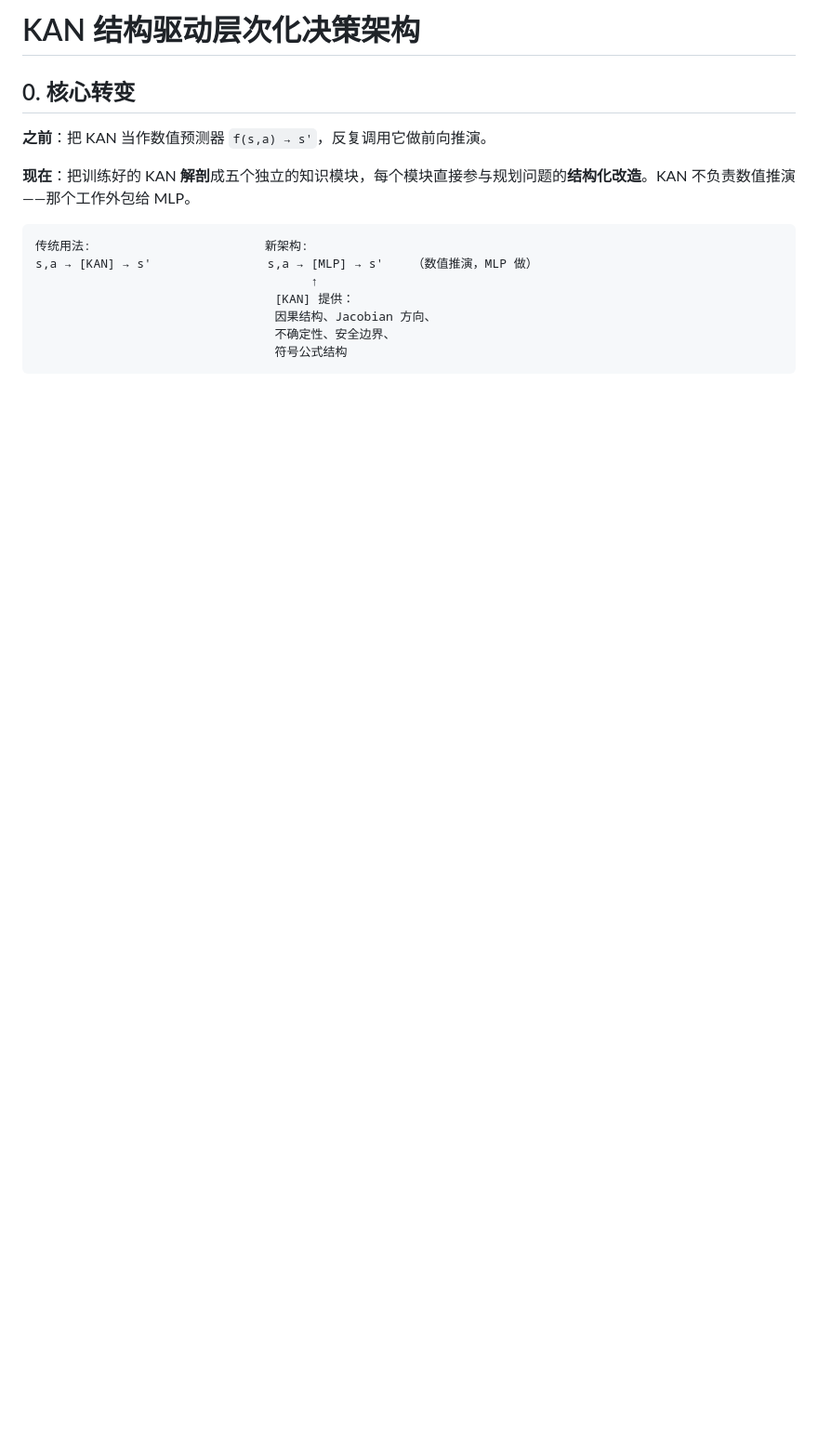
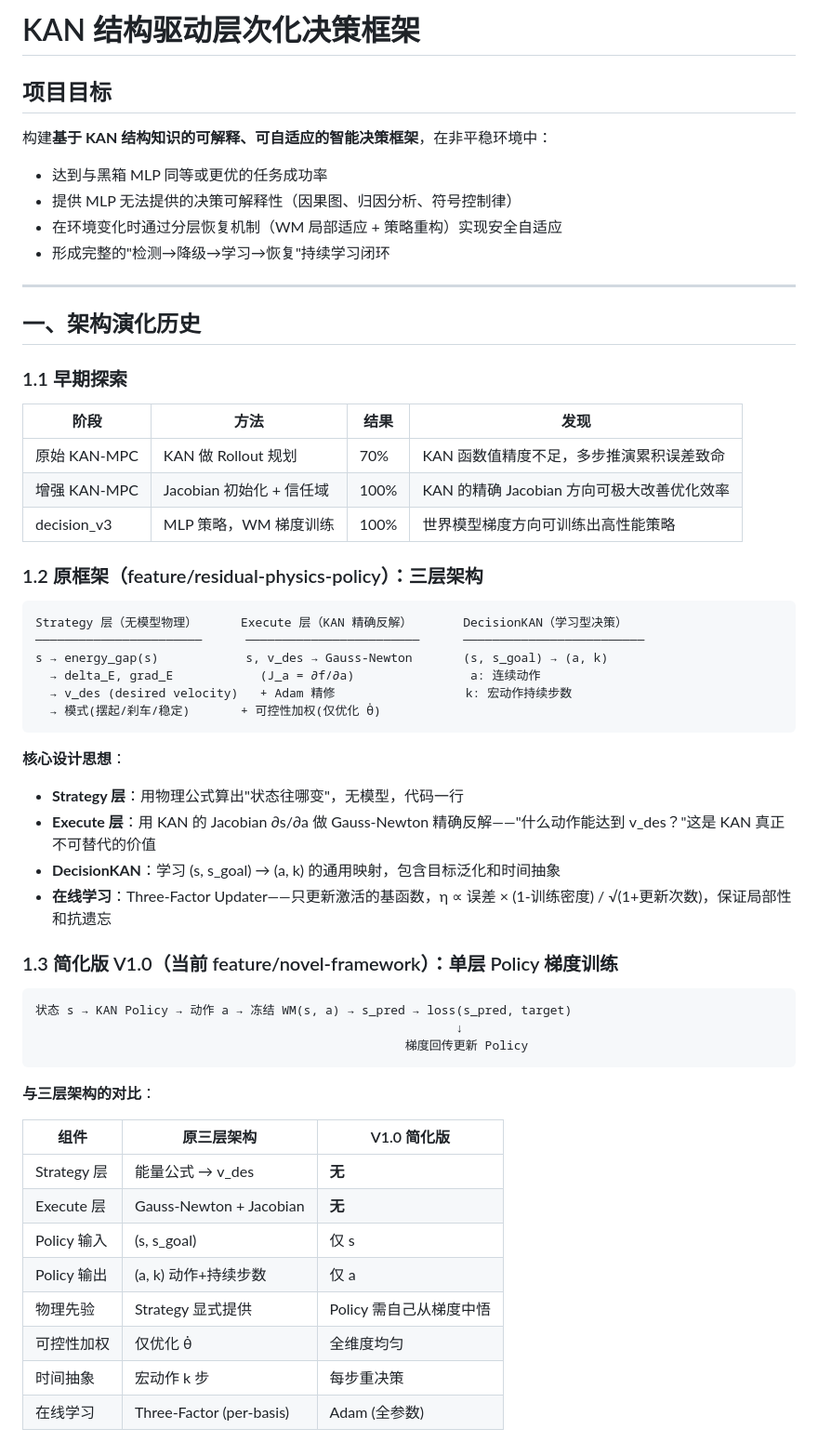
Before and after one commit to xxxcoolestFish/KAN-RF, a Markdown page: docs/architecture.md, the part around one of its changes. Shown at 93% size. Drawn GitHub-style; blank space fills up the shorter version.

````diff
--- a/docs/architecture.md
+++ b/docs/architecture.md
@@ -1,16 +1,60 @@
-# KAN 结构驱动层次化决策架构
+# KAN 结构驱动层次化决策框架
 
-## 0. 核心转变
+## 项目目标
 
-**之前**：把 KAN 当作数值预测器 `f(s,a) → s'`，反复调用它做前向推演。
+构建**基于 KAN 结构知识的可解释、可自适应的智能决策框架**，在非平稳环境中：
+- 达到与黑箱 MLP 同等或更优的任务成功率
+- 提供 MLP 无法提供的决策可解释性（因果图、归因分析、符号控制律）
+- 在环境变化时通过分层恢复机制（WM 局部适应 + 策略重构）实现安全自适应
+- 形成完整的"检测→降级→学习→恢复"持续学习闭环
 
-**现在**：把训练好的 KAN **解剖**成五个独立的知识模块，每个模块直接参与规划问题的**结构化改造**。KAN 不负责数值推演——那个工作外包给 MLP。
+---
+
+## 一、架构演化历史
+
+### 1.1 早期探索
+
+| 阶段 | 方法 | 结果 | 发现 |
+|------|------|------|------|
+| 原始 KAN-MPC | KAN 做 Rollout 规划 | 70% | KAN 函数值精度不足，多步推演累积误差致命 |
+| 增强 KAN-MPC | Jacobian 初始化 + 信任域 | 100% | KAN 的精确 Jacobian 方向可极大改善优化效率 |
+| decision_v3 | MLP 策略，WM 梯度训练 | 100% | 世界模型梯度方向可训练出高性能策略 |
+
+### 1.2 原框架（feature/residual-physics-policy）：三层架构
 
 ```
-传统用法:                        新架构:
-s,a → [KAN] → s'                s,a → [MLP] → s'    （数值推演，MLP 做）
-                                      ↑
-                                 [KAN] 提供：
-                                 因果结构、Jacobian 方向、
-                                 不确定性、安全边界、
-                                 符号公式结构
+Strategy 层（无模型物理）      Execute 层（KAN 精确反解）       DecisionKAN（学习型决策）
+───────────────────────      ────────────────────────      ─────────────────────────
+s → energy_gap(s)            s, v_des → Gauss-Newton       (s, s_goal) → (a, k)
+  → delta_E, grad_E            (J_a = ∂f/∂a)                a: 连续动作
+  → v_des (desired velocity)   + Adam 精修                  k: 宏动作持续步数
+  → 模式(摆起/刹车/稳定)       + 可控性加权(仅优化 θ̇)
+```
+
+**核心设计思想**：
+- **Strategy 层**：用物理公式算出"状态往哪变"，无模型，代码一行
+- **Execute 层**：用 KAN 的 Jacobian ∂s/∂a 做 Gauss-Newton 精确反解——"什么动作能达到 v_des？"这是 KAN 真正不可替代的价值
+- **DecisionKAN**：学习 (s, s_goal) → (a, k) 的通用映射，包含目标泛化和时间抽象
+- **在线学习**：Three-Factor Updater——只更新激活的基函数，η ∝ 误差 × (1-训练密度) / √(1+更新次数)，保证局部性和抗遗忘
+
+### 1.3 简化版 V1.0（当前 feature/novel-framework）：单层 Policy 梯度训练
+
+```
+状态 s → KAN Policy → 动作 a → 冻结 WM(s, a) → s_pred → loss(s_pred, target)
+                                                          ↓
+                                                   梯度回传更新 Policy
+```
+
+**与三层架构的对比**：
+
+| 组件 | 原三层架构 | V1.0 简化版 |
+|------|-----------|------------|
+| Strategy 层 | 能量公式 → v_des | **无** |
+| Execute 层 | Gauss-Newton + Jacobian | **无** |
+| Policy 输入 | (s, s_goal) | 仅 s |
+| Policy 输出 | (a, k) 动作+持续步数 | 仅 a |
+| 物理先验 | Strategy 显式提供 | Policy 需自己从梯度中悟 |
+| 可控性加权 | 仅优化 θ̇ | 全维度均匀 |
+| 时间抽象 | 宏动作 k 步 | 每步重决策 |
+| 在线学习 | Three-Factor (per-basis) | Adam (全参数) |
+
````
Also changed, not shown: other parts of docs/architecture.md (+163 -103 lines).
